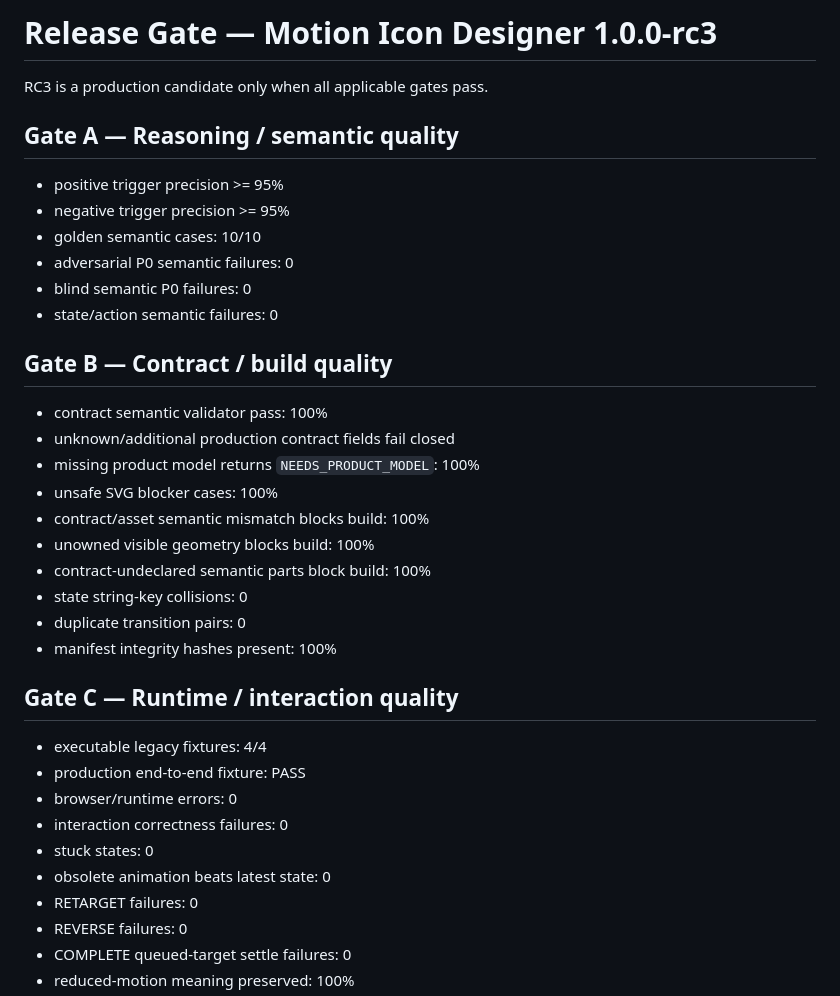
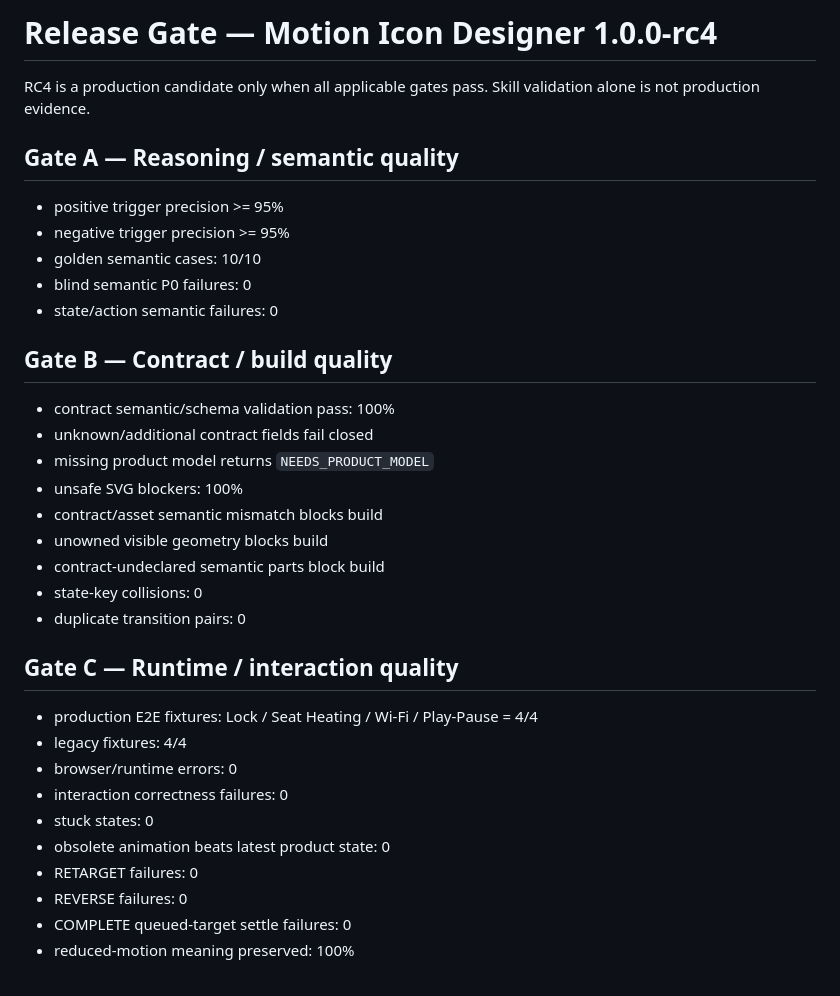
Before and after one commit to tiandaoyouchang-png/Motion-Icon-Designer, a Markdown page: evals/RELEASE-GATE.md, the part around one of its changes. GitHub-like rendering.

```diff
--- a/evals/RELEASE-GATE.md
+++ b/evals/RELEASE-GATE.md
@@ -1,37 +1,35 @@
-# Release Gate — Motion Icon Designer 1.0.0-rc3
+# Release Gate — Motion Icon Designer 1.0.0-rc4
 
-RC3 is a production candidate only when all applicable gates pass.
+RC4 is a production candidate only when all applicable gates pass. Skill validation alone is not production evidence.
 
 ## Gate A — Reasoning / semantic quality
 
 - positive trigger precision >= 95%
 - negative trigger precision >= 95%
 - golden semantic cases: 10/10
-- adversarial P0 semantic failures: 0
 - blind semantic P0 failures: 0
 - state/action semantic failures: 0
 
 ## Gate B — Contract / build quality
 
-- contract semantic validator pass: 100%
-- unknown/additional production contract fields fail closed
-- missing product model returns `NEEDS_PRODUCT_MODEL`: 100%
-- unsafe SVG blocker cases: 100%
-- contract/asset semantic mismatch blocks build: 100%
-- unowned visible geometry blocks build: 100%
-- contract-undeclared semantic parts block build: 100%
-- state string-key collisions: 0
+- contract semantic/schema validation pass: 100%
+- unknown/additional contract fields fail closed
+- missing product model returns `NEEDS_PRODUCT_MODEL`
+- unsafe SVG blockers: 100%
+- contract/asset semantic mismatch blocks build
+- unowned visible geometry blocks build
+- contract-undeclared semantic parts block build
+- state-key collisions: 0
 - duplicate transition pairs: 0
-- manifest integrity hashes present: 100%
 
 ## Gate C — Runtime / interaction quality
 
-- executable legacy fixtures: 4/4
-- production end-to-end fixture: PASS
+- production E2E fixtures: Lock / Seat Heating / Wi-Fi / Play-Pause = 4/4
+- legacy fixtures: 4/4
 - browser/runtime errors: 0
 - interaction correctness failures: 0
 - stuck states: 0
-- obsolete animation beats latest state: 0
+- obsolete animation beats latest product state: 0
 - RETARGET failures: 0
 - REVERSE failures: 0
 - COMPLETE queued-target settle failures: 0
```
Also changed, not shown: other parts of evals/RELEASE-GATE.md (+17 -18 lines).
